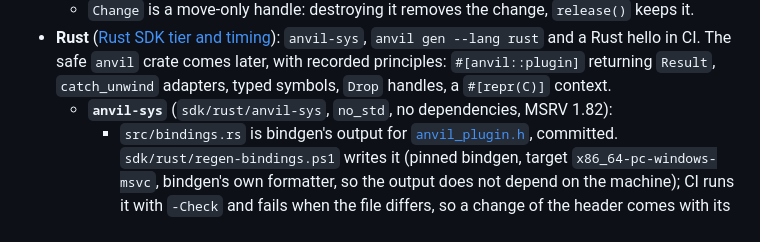
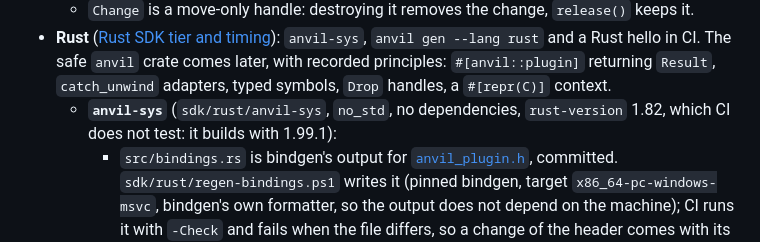
Before and after one commit to happy-dwarf-team/anvil, a Markdown page: docs/design.md, the part around the change. Drawn GitHub-style.

```diff
--- a/docs/design.md
+++ b/docs/design.md
@@ -280,7 +280,7 @@ The C ABI is [`include/anvil/anvil_plugin.h`](../include/anvil/anvil_plugin.h) (
   - `Host` is a stateless value (`anvil::Host{}` works anywhere once the plugin is loading); typed `call`, `function`, `data` (`Data<T>`, also typed `rip_relative` values) and `value`;
   - `Change` is a move-only handle: destroying it removes the change, `release()` keeps it.
 - **Rust** ([Rust SDK tier and timing](https://github.com/happy-dwarf-team/anvil/issues/22)): `anvil-sys`, `anvil gen --lang rust` and a Rust hello in CI. The safe `anvil` crate comes later, with recorded principles: `#[anvil::plugin]` returning `Result`, `catch_unwind` adapters, typed symbols, `Drop` handles, a `#[repr(C)]` context.
-  - **`anvil-sys`** (`sdk/rust/anvil-sys`, `no_std`, no dependencies, MSRV 1.82):
+  - **`anvil-sys`** (`sdk/rust/anvil-sys`, `no_std`, no dependencies, `rust-version` 1.82, which CI does not test: it builds with 1.99.1):
     - `src/bindings.rs` is bindgen's output for [`anvil_plugin.h`](../include/anvil/anvil_plugin.h), committed. `sdk/rust/regen-bindings.ps1` writes it (pinned bindgen, target `x86_64-pc-windows-msvc`, bindgen's own formatter, so the output does not depend on the machine); CI runs it with `-Check` and fails when the file differs, so a change of the header comes with its bindings.
     - C enums are integer constants (`AnvilResult`, `ANVIL_OK`), not Rust enums: a value the host sends is never invalid. Host table fields are `Option<unsafe extern "C" fn>`; `ANVIL_HOST_HAS` is a C macro, so a Rust plugin that needs a field added after API 2.0 compares `size` with `offset_of!` itself.
     - `AnvilCpuContext` is `#[repr(C)]`; the crate asserts at compile time its size (408), alignment, the offsets of `rflags`, `rax`, `rsp` and `rip`, and `ANVIL_API_VERSION`. `AnvilPluginLoadFn` is the type of the one function a plugin exports; the crate declares no extern functions.
```
Also changed, not shown: CONTRIBUTING.md (+10 -3 lines).
